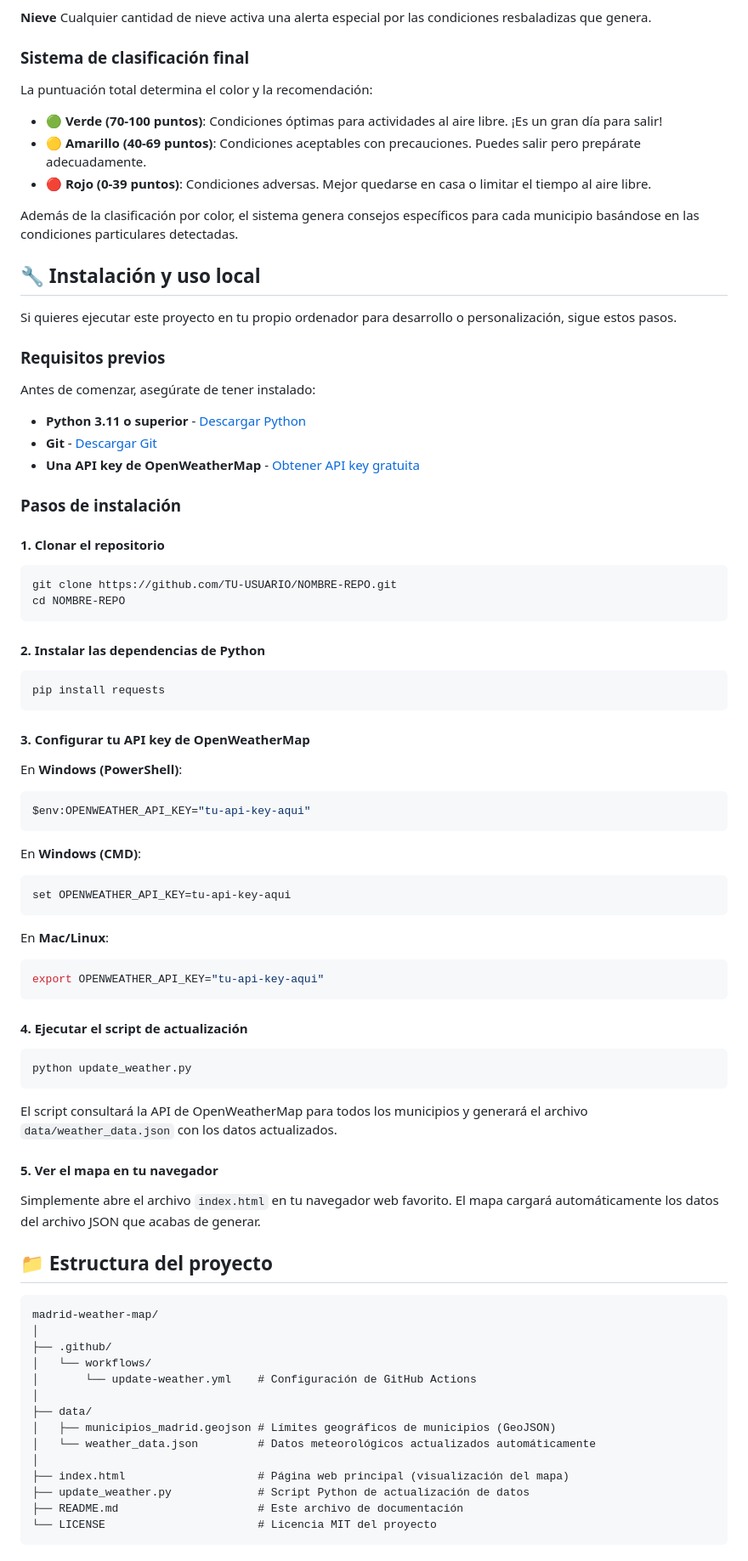
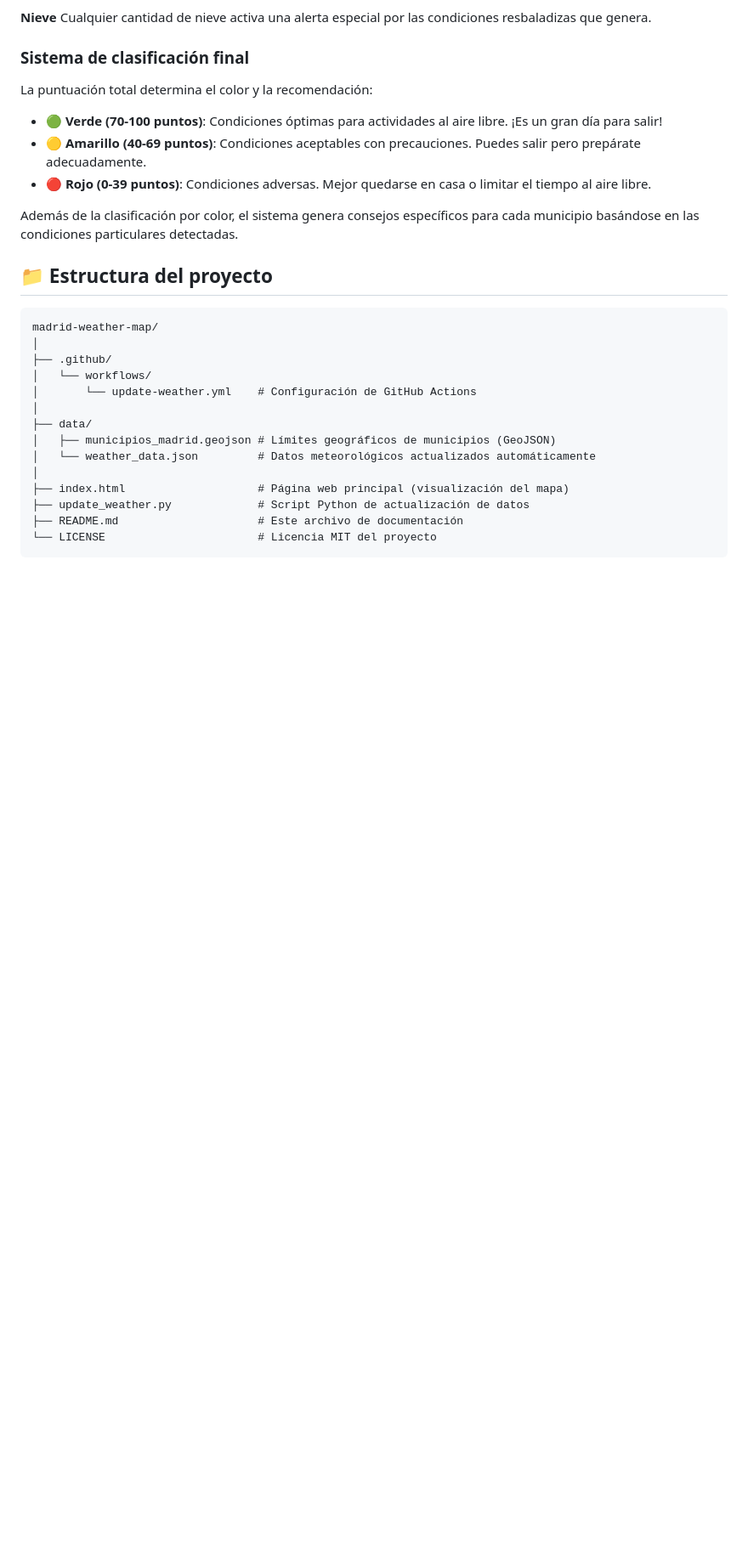
Before and after one commit to TrueRomanZe/madrid-weather-map, a Markdown page: README.md, the part around one of its changes. Shown at 85% size. Drawn GitHub-style; blank space fills up the shorter version.

Commit message:
Remove local installation and usage instructions
Removed installation and local usage instructions from README.

````diff
--- a/README.md
+++ b/README.md
@@ -105,58 +103,6 @@ La puntuación total determina el color y la recomendación:
 
 Además de la clasificación por color, el sistema genera consejos específicos para cada municipio basándose en las condiciones particulares detectadas.
 
-## 🔧 Instalación y uso local
-
-Si quieres ejecutar este proyecto en tu propio ordenador para desarrollo o personalización, sigue estos pasos.
-
-### Requisitos previos
-
-Antes de comenzar, asegúrate de tener instalado:
-- **Python 3.11 o superior** - [Descargar Python](https://www.python.org/downloads/)
-- **Git** - [Descargar Git](https://git-scm.com/downloads)
-- **Una API key de OpenWeatherMap** - [Obtener API key gratuita](https://openweathermap.org/api)
-
-### Pasos de instalación
-
-#### 1. Clonar el repositorio
-```bash
-git clone https://github.com/TU-USUARIO/NOMBRE-REPO.git
-cd NOMBRE-REPO
-```
-
-#### 2. Instalar las dependencias de Python
-```bash
-pip install requests
-```
-
-#### 3. Configurar tu API key de OpenWeatherMap
-
-En **Windows (PowerShell)**:
-```powershell
-$env:OPENWEATHER_API_KEY="tu-api-key-aqui"
-```
-
-En **Windows (CMD)**:
-```cmd
-set OPENWEATHER_API_KEY=tu-api-key-aqui
-```
-
-En **Mac/Linux**:
-```bash
-export OPENWEATHER_API_KEY="tu-api-key-aqui"
-```
-
-#### 4. Ejecutar el script de actualización
-```bash
-python update_weather.py
-```
-
-El script consultará la API de OpenWeatherMap para todos los municipios y generará el archivo `data/weather_data.json` con los datos actualizados.
-
-#### 5. Ver el mapa en tu navegador
-
-Simplemente abre el archivo `index.html` en tu navegador web favorito. El mapa cargará automáticamente los datos del archivo JSON que acabas de generar.
-
 ## 📁 Estructura del proyecto
 
 ```
````
Also changed, not shown: other parts of README.md (+1 -3 lines).
